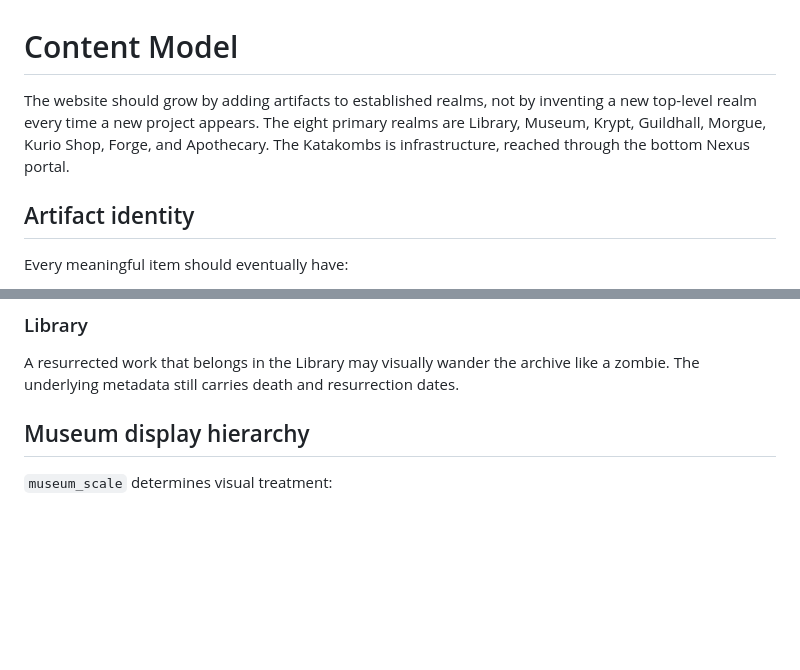
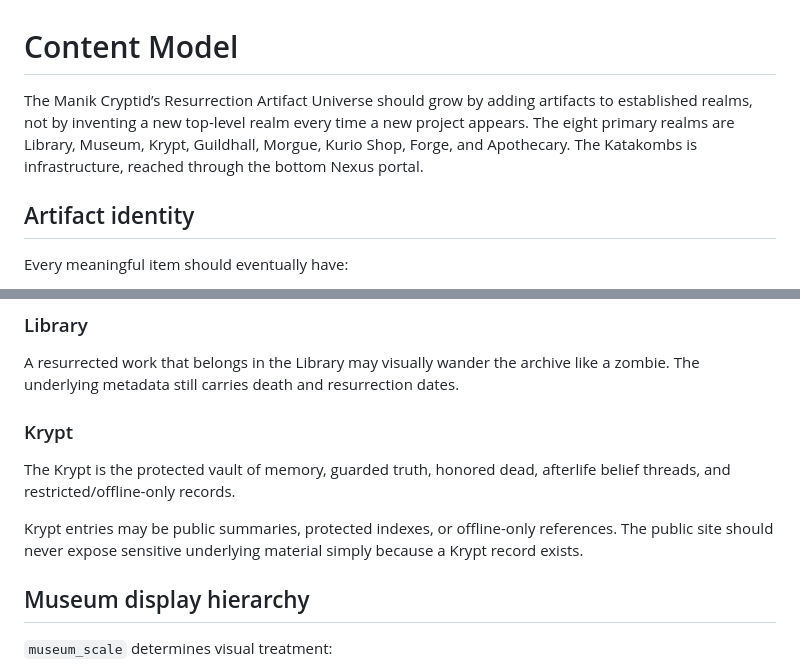
Before and after one commit to manikdemonspawn/the-manik-cryptid, a Markdown page: docs/CONTENT_MODEL.md, 2 parts joined by grey strips. GitHub-like rendering; blank space fills up the shorter version.

Commit message:
Apply KANON correction packet to content model

```diff
--- a/docs/CONTENT_MODEL.md
+++ b/docs/CONTENT_MODEL.md
@@ -1,6 +1,6 @@
 # Content Model
 
-The website should grow by adding artifacts to established realms, not by inventing a new top-level realm every time a new project appears. The eight primary realms are Library, Museum, Krypt, Guildhall, Morgue, Kurio Shop, Forge, and Apothecary. The Katakombs is infrastructure, reached through the bottom Nexus portal.
+The Manik Cryptid’s Resurrection Artifact Universe should grow by adding artifacts to established realms, not by inventing a new top-level realm every time a new project appears. The eight primary realms are Library, Museum, Krypt, Guildhall, Morgue, Kurio Shop, Forge, and Apothecary. The Katakombs is infrastructure, reached through the bottom Nexus portal.
 
 ## Artifact identity
 
@@ -34,6 +34,12 @@ The death record is never erased.
 ### Library
 
 A resurrected work that belongs in the Library may visually wander the archive like a zombie. The underlying metadata still carries death and resurrection dates.
+
+### Krypt
+
+The Krypt is the protected vault of memory, guarded truth, honored dead, afterlife belief threads, and restricted/offline-only records.
+
+Krypt entries may be public summaries, protected indexes, or offline-only references. The public site should never expose sensitive underlying material simply because a Krypt record exists.
 
 ## Museum display hierarchy
 
```
